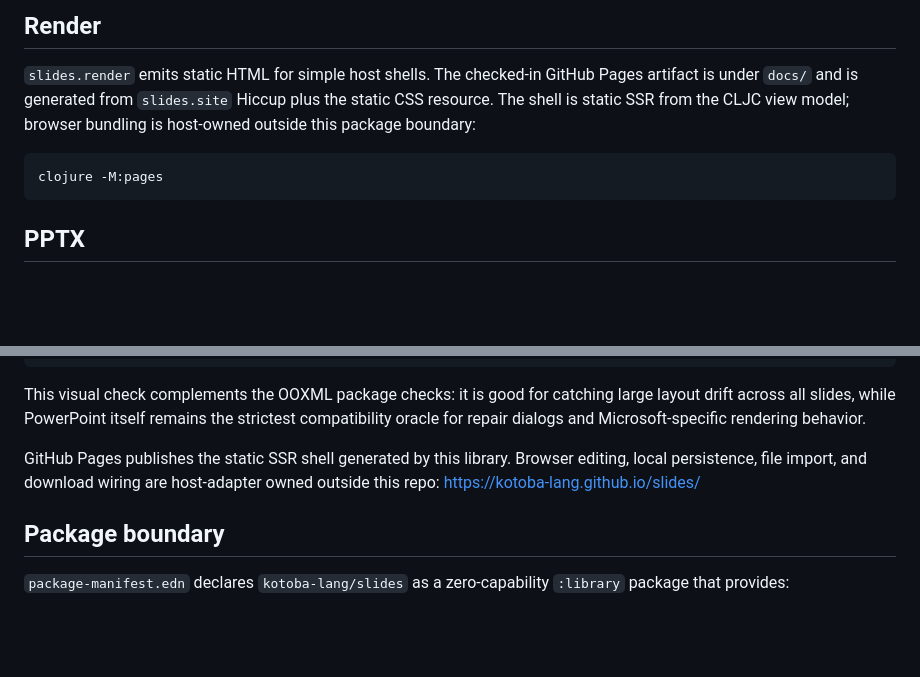
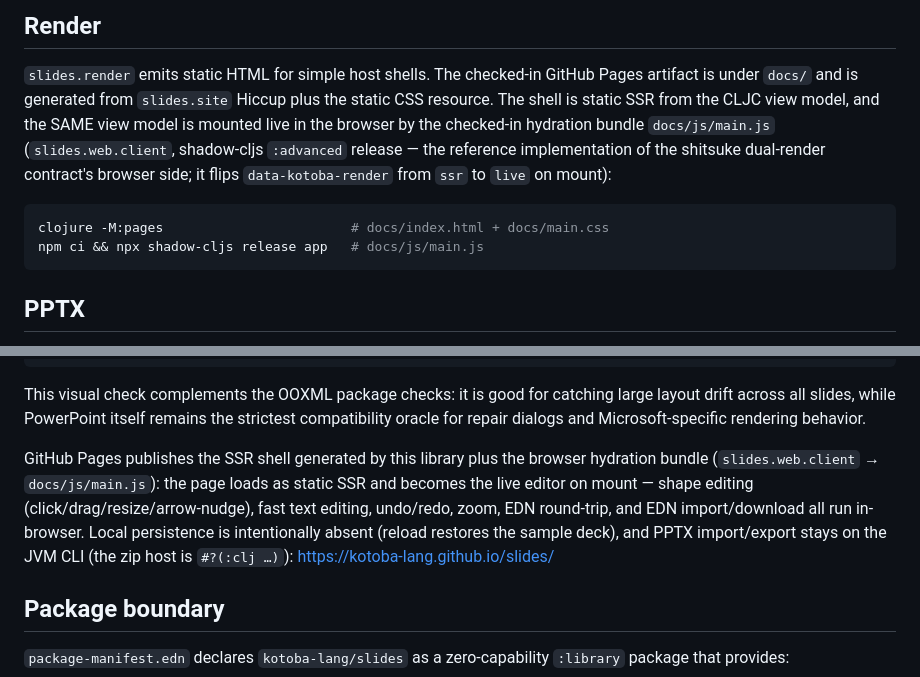
Before and after one commit to kotoba-lang/slides, a Markdown page: README.md, 2 parts joined by grey strips. Drawn GitHub-style; blank space fills up the shorter version.

Commit message:
docs(readme): the Pages artifact now ships the browser hydration bundle
Update the two passages that described browser wiring as host-adapter owned
outside this repo — slides.web.client (docs/js/main.js) now IS that adapter,
checked in as a Pages artifact next to index.html/main.css.

Co-Authored-By: Claude Fable 5 <noreply@anthropic.com>

````diff
--- a/README.md
+++ b/README.md
@@ -77,11 +77,15 @@ the dependency boundary explicit before publication.
 
 `slides.render` emits static HTML for simple host shells. The checked-in GitHub
 Pages artifact is under `docs/` and is generated from `slides.site` Hiccup plus
-the static CSS resource. The shell is static SSR from the CLJC view model;
-browser bundling is host-owned outside this package boundary:
+the static CSS resource. The shell is static SSR from the CLJC view model, and
+the SAME view model is mounted live in the browser by the checked-in hydration
+bundle `docs/js/main.js` (`slides.web.client`, shadow-cljs `:advanced` release —
+the reference implementation of the shitsuke dual-render contract's browser
+side; it flips `data-kotoba-render` from `ssr` to `live` on mount):
 
 ```bash
-clojure -M:pages
+clojure -M:pages                        # docs/index.html + docs/main.css
+npm ci && npx shadow-cljs release app   # docs/js/main.js
 ```
 
 ## PPTX
@@ -232,9 +236,13 @@ large layout drift across all slides, while PowerPoint itself remains the
 strictest compatibility oracle for repair dialogs and Microsoft-specific
 rendering behavior.
 
-GitHub Pages publishes the static SSR shell generated by this library. Browser
-editing, local persistence, file import, and download wiring are host-adapter
-owned outside this repo:
+GitHub Pages publishes the SSR shell generated by this library plus the
+browser hydration bundle (`slides.web.client` → `docs/js/main.js`): the page
+loads as static SSR and becomes the live editor on mount — shape editing
+(click/drag/resize/arrow-nudge), fast text editing, undo/redo, zoom, EDN
+round-trip, and EDN import/download all run in-browser. Local persistence is
+intentionally absent (reload restores the sample deck), and PPTX
+import/export stays on the JVM CLI (the zip host is `#?(:clj …)`):
 https://kotoba-lang.github.io/slides/
 
 ## Package boundary
````
